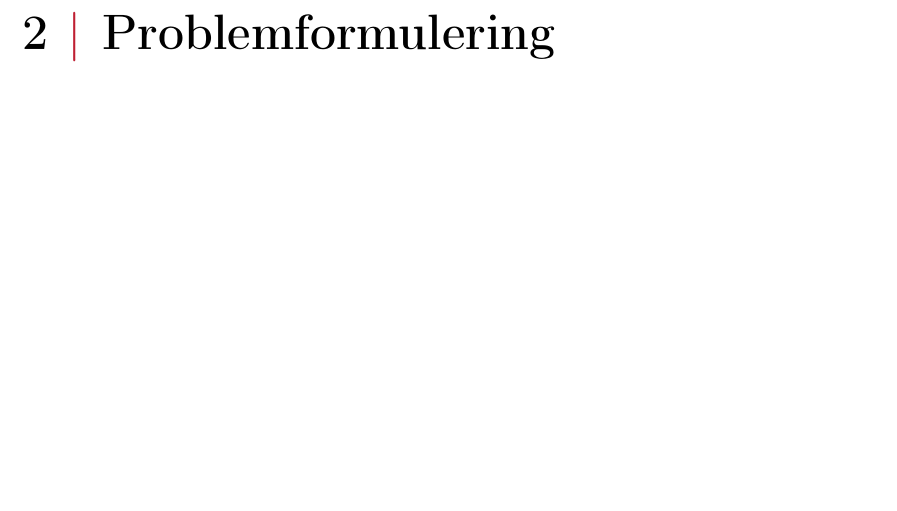
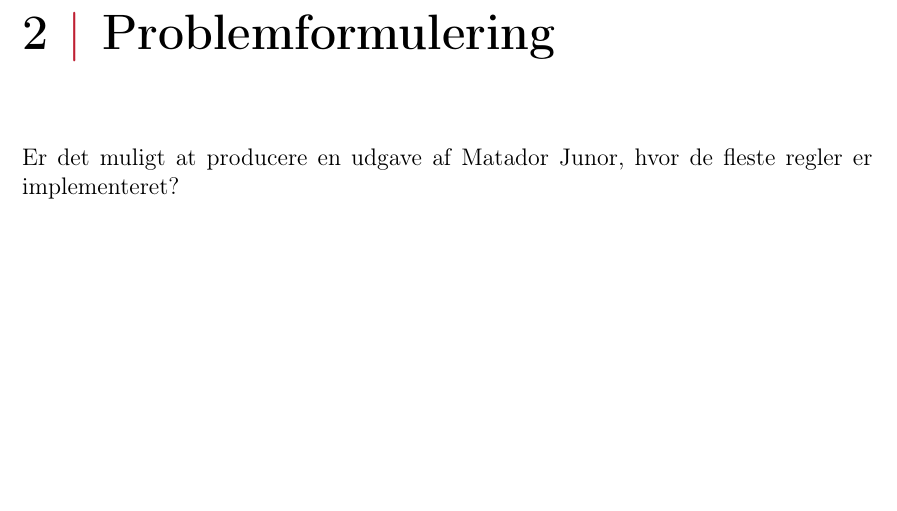
Before and after one commit to group-18/cdio-3-report, a LaTeX document (Project.tex, which reads chapters/Problemformulering.tex): part of page 6 of 20, cut so that both start at the same text. Compiled offline with pdfLaTeX.

Commit message:
Added problemformuelring

```diff
--- a/chapters/Problemformulering.tex
+++ b/chapters/Problemformulering.tex
@@ -1 +1,2 @@
 \chapter{Problemformulering}
+Er det muligt at producere en udgave af Matador Junor, hvor de fleste regler er implementeret?
```
